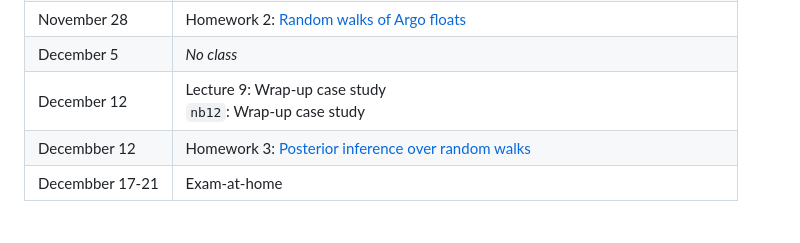
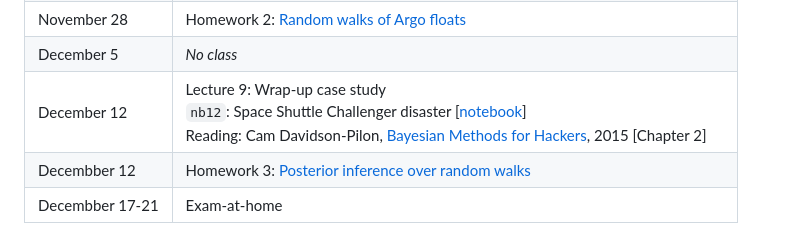
Before and after one commit to glouppe/dats0001-foundations-of-data-science, a Markdown page: README.md, the part around the change. GitHub-like rendering.

Commit message:
nb12

```diff
--- a/README.md
+++ b/README.md
@@ -23,7 +23,7 @@ Materials for DATS0001 Foundations of Data Science, ULiège, Fall 2022.
 | November 28 | _No class_ |
 | November 28 | Homework 2: [Random walks of Argo floats](https://github.com/glouppe-teaching/dats0001-hw2) |
 | December 5  | _No class_ |
-| December 12 | Lecture 9: Wrap-up case study<br>`nb12`: Wrap-up case study |
+| December 12 | Lecture 9: Wrap-up case study<br>`nb12`: Space Shuttle Challenger disaster [[notebook](./nb12-space-shuttle-disaster.ipynb)]<br>Reading: Cam Davidson-Pilon, [Bayesian Methods for Hackers](https://camdavidsonpilon.github.io/Probabilistic-Programming-and-Bayesian-Methods-for-Hackers/#contents), 2015 [Chapter 2]  |
 | Decembber 12 | Homework 3: [Posterior inference over random walks](https://github.com/glouppe-teaching/dats0001-hw3) |
 | Decembber 17-21 | Exam-at-home |
 
```
Also changed, not shown: figures/nb12/oring.png (added), 2 other files.
